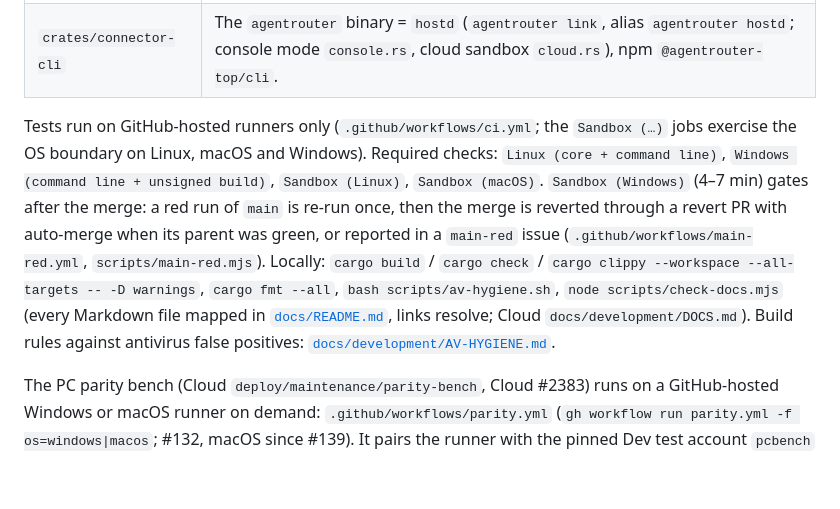
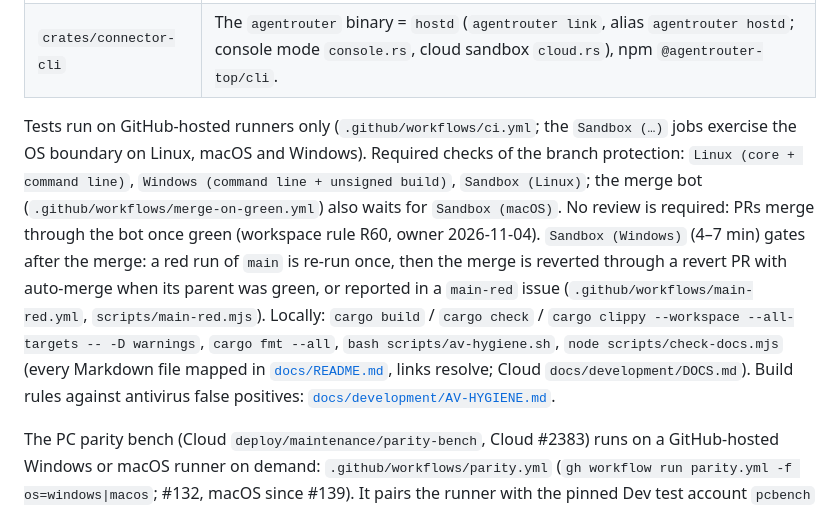
Before and after one commit to Maybank01/agentrouter-device, a Markdown page: README.md, the part around the change. Rendered like a GitHub page; blank space fills up the shorter version.

```diff
--- a/README.md
+++ b/README.md
@@ -56,7 +56,7 @@ Charter (what belongs here, contract, dependencies): [`docs/CHARTER.md`](docs/CH
 | `crates/device-core` | Pairing/token, keys, protocol primitives, audit log, pinned MCP packages, config; the shell and command runner of the `host` server (`exec`, `shell`, `command_text`, `shell_env`). |
 | `crates/connector-cli` | The `agentrouter` binary = `hostd` (`agentrouter link`, alias `agentrouter hostd`; console mode `console.rs`, cloud sandbox `cloud.rs`), npm `@agentrouter-top/cli`. |
 
-Tests run on GitHub-hosted runners only (`.github/workflows/ci.yml`; the `Sandbox (…)` jobs exercise the OS boundary on Linux, macOS and Windows). Required checks: `Linux (core + command line)`, `Windows (command line + unsigned build)`, `Sandbox (Linux)`, `Sandbox (macOS)`. `Sandbox (Windows)` (4–7 min) gates after the merge: a red run of `main` is re-run once, then the merge is reverted through a revert PR with auto-merge when its parent was green, or reported in a `main-red` issue (`.github/workflows/main-red.yml`, `scripts/main-red.mjs`). Locally: `cargo build` / `cargo check` / `cargo clippy --workspace --all-targets -- -D warnings`, `cargo fmt --all`, `bash scripts/av-hygiene.sh`, `node scripts/check-docs.mjs` (every Markdown file mapped in [`docs/README.md`](docs/README.md), links resolve; Cloud `docs/development/DOCS.md`). Build rules against antivirus false positives: [`docs/development/AV-HYGIENE.md`](docs/development/AV-HYGIENE.md).
+Tests run on GitHub-hosted runners only (`.github/workflows/ci.yml`; the `Sandbox (…)` jobs exercise the OS boundary on Linux, macOS and Windows). Required checks of the branch protection: `Linux (core + command line)`, `Windows (command line + unsigned build)`, `Sandbox (Linux)`; the merge bot (`.github/workflows/merge-on-green.yml`) also waits for `Sandbox (macOS)`. No review is required: PRs merge through the bot once green (workspace rule R60, owner 2026-11-04). `Sandbox (Windows)` (4–7 min) gates after the merge: a red run of `main` is re-run once, then the merge is reverted through a revert PR with auto-merge when its parent was green, or reported in a `main-red` issue (`.github/workflows/main-red.yml`, `scripts/main-red.mjs`). Locally: `cargo build` / `cargo check` / `cargo clippy --workspace --all-targets -- -D warnings`, `cargo fmt --all`, `bash scripts/av-hygiene.sh`, `node scripts/check-docs.mjs` (every Markdown file mapped in [`docs/README.md`](docs/README.md), links resolve; Cloud `docs/development/DOCS.md`). Build rules against antivirus false positives: [`docs/development/AV-HYGIENE.md`](docs/development/AV-HYGIENE.md).
 
 The PC parity bench (Cloud `deploy/maintenance/parity-bench`, Cloud #2383) runs on a GitHub-hosted Windows or macOS runner on demand: `.github/workflows/parity.yml` (`gh workflow run parity.yml -f os=windows|macos`; #132, macOS since #139). It pairs the runner with the pinned Dev test account `pcbench` in folder mode, runs T1–T9 as Dev conversations, writes the report into the run's summary and removes the computer again. Its secrets live in the environment `dev-bench` (deployment branch `main` only); the only trigger is `workflow_dispatch`, so pull requests never reach them.
 
```
Also changed, not shown: AGENTS.md (+2 -2 lines).
